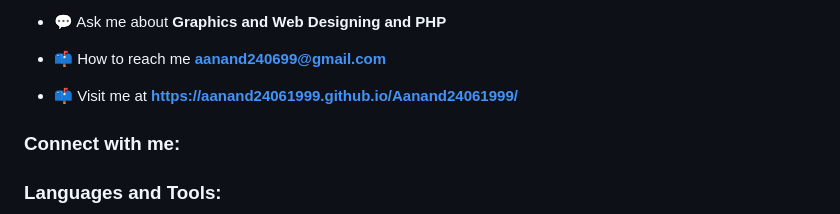
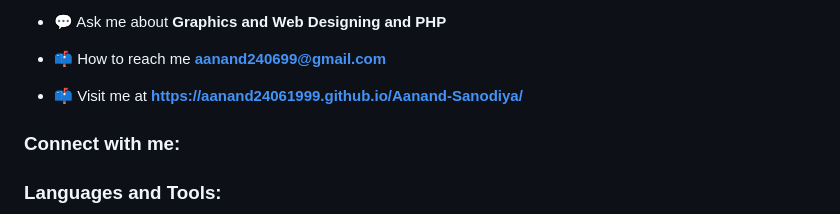
Before and after one commit to Aanand-Sanodiya/Aanand24061999, a Markdown page: README.md, the part around the change. Rendered like a GitHub page.

Commit message:
Update README.md
web url change

```diff
--- a/README.md
+++ b/README.md
@@ -11,7 +11,7 @@
 
 - 📫 How to reach me **aanand240699@gmail.com**
 
-- 📫 Visit me at **https://aanand24061999.github.io/Aanand24061999/**
+- 📫 Visit me at **https://aanand24061999.github.io/Aanand-Sanodiya/**
 
 <h3 align="left">Connect with me:</h3>
 <p align="left">
```
